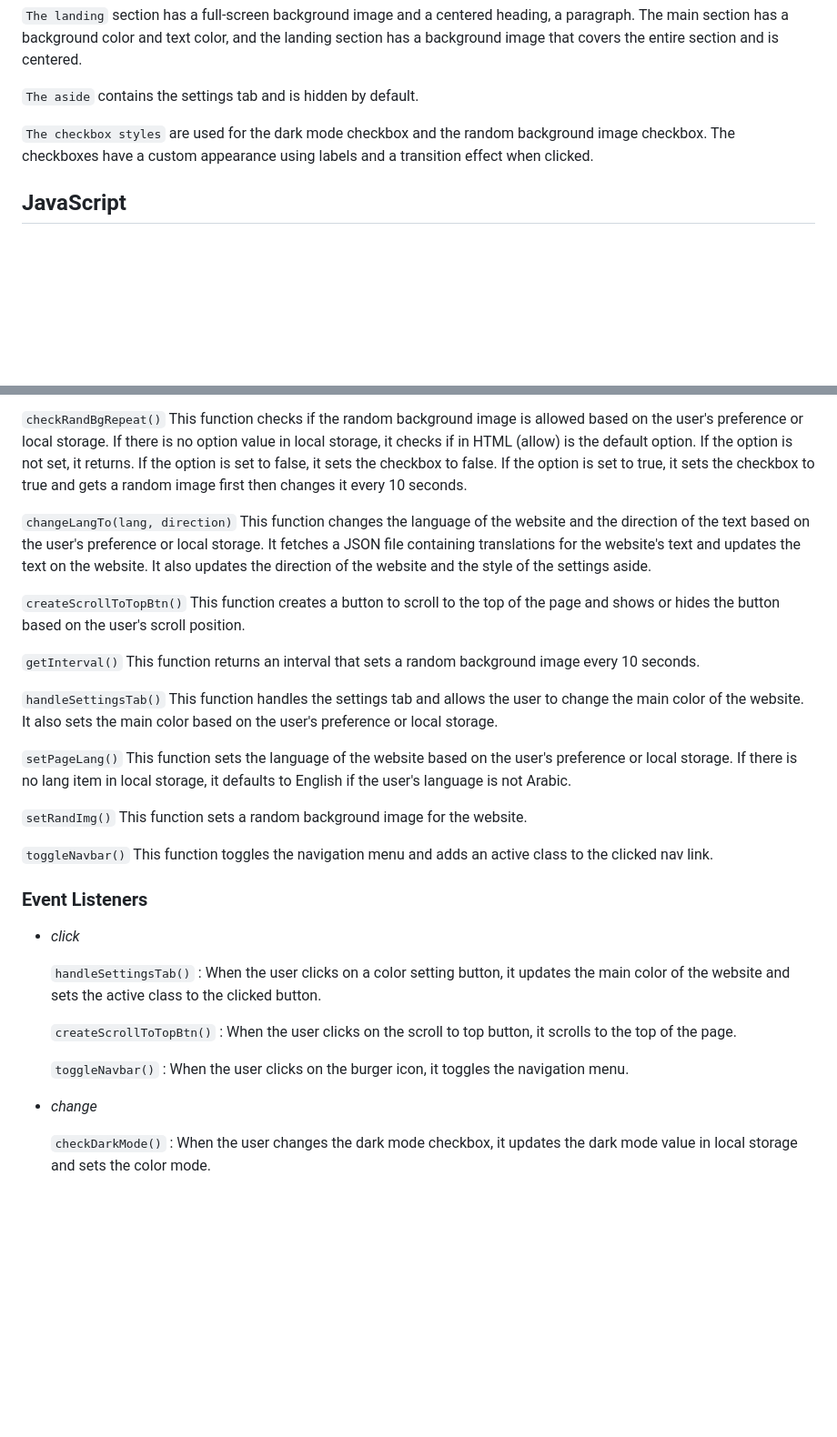
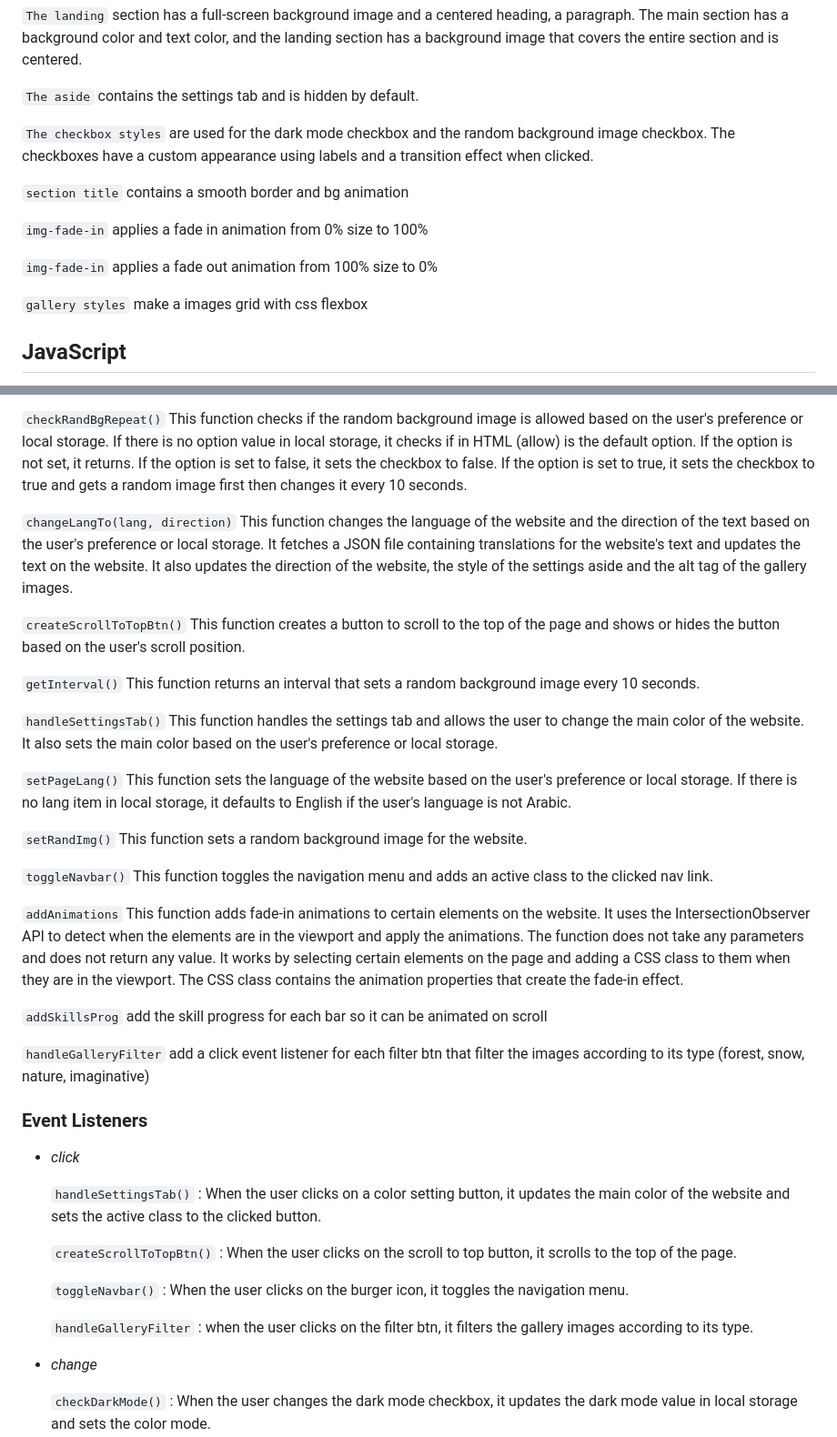
Before and after one commit to Mo-Mekawy/Dynamic-Page, a Markdown page: README.md, 2 parts joined by grey strips. Shown at 91% size. Drawn GitHub-style; blank space fills up the shorter version.

Commit message:
updated README file to document the about section and the skills and gallery sub sections.

```diff
--- a/README.md
+++ b/README.md
@@ -29,6 +38,18 @@ The CSS file "style.css" contains styles for the header, main section, and aside
 `The aside` contains the settings tab and is hidden by default.
 
 `The checkbox styles` are used for the dark mode checkbox and the random background image checkbox. The checkboxes have a custom appearance using labels and a transition effect when clicked.
+
+`section title`
+contains a smooth border and bg animation
+
+`img-fade-in`
+applies a fade in animation from 0% size to 100%
+
+`img-fade-in`
+applies a fade out animation from 100% size to 0%
+
+`gallery styles`
+make a images grid with css flexbox
 
 ## JavaScript
 
@@ -46,7 +67,7 @@ This function checks if dark mode is allowed based on the user's preference or l
 This function checks if the random background image is allowed based on the user's preference or local storage. If there is no option value in local storage, it checks if in HTML (allow) is the default option. If the option is not set, it returns. If the option is set to false, it sets the checkbox to false. If the option is set to true, it sets the checkbox to true and gets a random image first then changes it every 10 seconds.
 
 `changeLangTo(lang, direction)`
-This function changes the language of the website and the direction of the text based on the user's preference or local storage. It fetches a JSON file containing translations for the website's text and updates the text on the website. It also updates the direction of the website and the style of the settings aside.
+This function changes the language of the website and the direction of the text based on the user's preference or local storage. It fetches a JSON file containing translations for the website's text and updates the text on the website. It also updates the direction of the website, the style of the settings aside and the alt tag of the gallery images.
 
 `createScrollToTopBtn()`
 This function creates a button to scroll to the top of the page and shows or hides the button based on the user's scroll position.
@@ -66,6 +87,15 @@ This function sets a random background image for the website.
 `toggleNavbar()`
 This function toggles the navigation menu and adds an active class to the clicked nav link.
 
+`addAnimations`
+This function adds fade-in animations to certain elements on the website. It uses the IntersectionObserver API to detect when the elements are in the viewport and apply the animations. The function does not take any parameters and does not return any value. It works by selecting certain elements on the page and adding a CSS class to them when they are in the viewport. The CSS class contains the animation properties that create the fade-in effect.
+
+`addSkillsProg`
+add the skill progress for each bar so it can be animated on scroll
+
+`handleGalleryFilter`
+add a click event listener for each filter btn that filter the images according to its type (forest, snow, nature, imaginative)
+
 ### **Event Listeners**
 
 - _click_
@@ -78,6 +108,9 @@ This function toggles the navigation menu and adds an active class to the clicke
 
   `toggleNavbar()`
   : When the user clicks on the burger icon, it toggles the navigation menu.
+
+  `handleGalleryFilter`
+  : when the user clicks on the filter btn, it filters the gallery images according to its type.
 
 - _change_
 
```
Also changed, not shown: other parts of README.md (+11 -2 lines).
